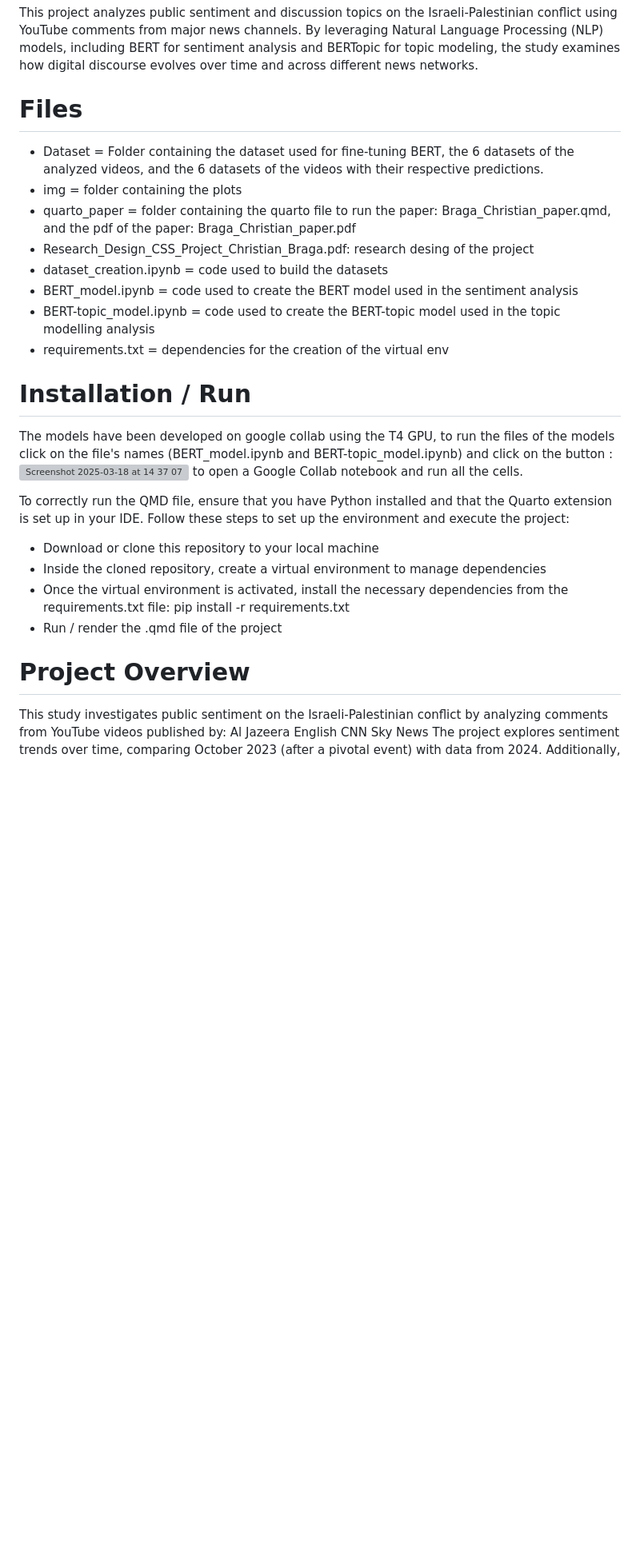
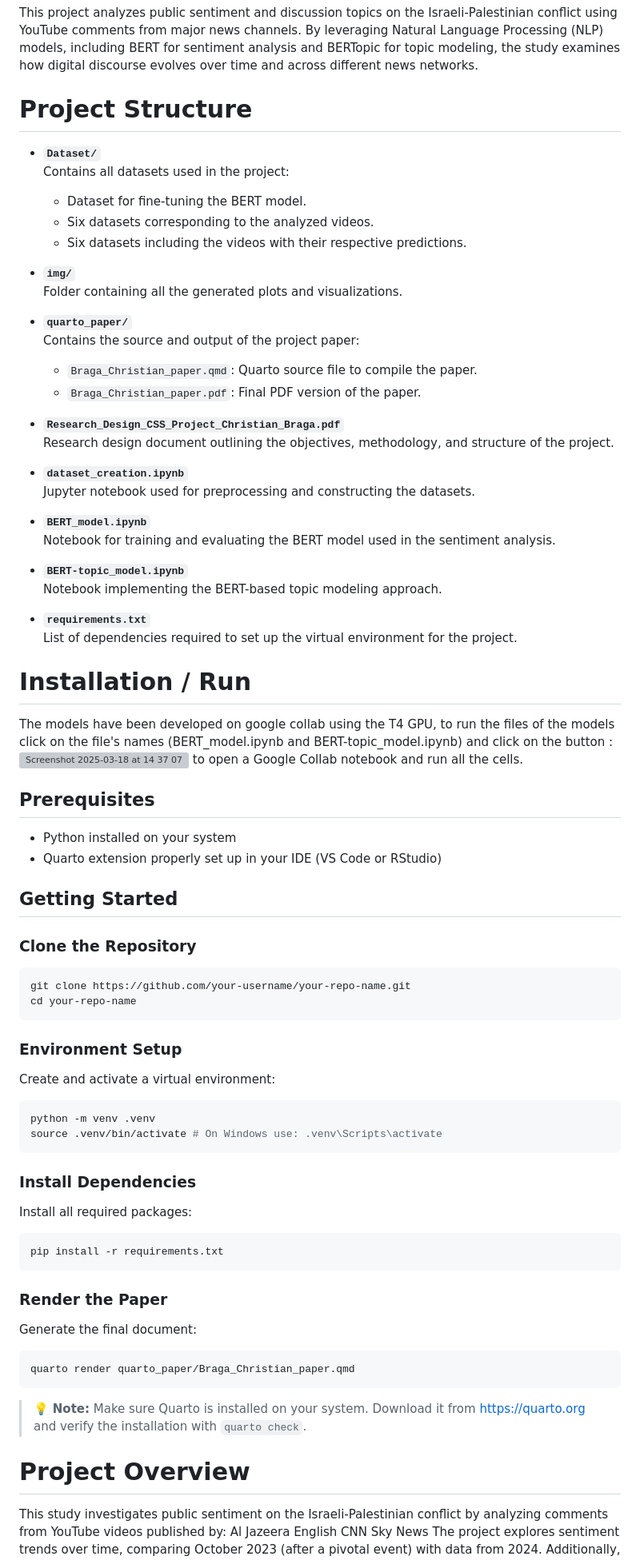
Before and after one commit to Christian-Braga/BERT-BERTtopic-Sentiment-Analysis-and-Topic-Modelling, a Markdown page: README.md, the part around one of its changes. Shown at 80% size. Rendered like a GitHub page; blank space fills up the shorter version; grey boxes are pictures that could not be loaded.

````diff
--- a/README.md
+++ b/README.md
@@ -2,26 +2,77 @@
 
 This project analyzes public sentiment and discussion topics on the Israeli-Palestinian conflict using YouTube comments from major news channels. By leveraging Natural Language Processing (NLP) models, including BERT for sentiment analysis and BERTopic for topic modeling, the study examines how digital discourse evolves over time and across different news networks.
 
-# Files
-- Dataset  = Folder containing the dataset used for fine-tuning BERT, the 6 datasets of the analyzed videos, and the 6 datasets of the videos with their respective predictions.
-- img = folder containing the plots
-- quarto_paper = folder containing the quarto file to run the paper: Braga_Christian_paper.qmd, and the pdf of the paper: Braga_Christian_paper.pdf
-- Research_Design_CSS_Project_Christian_Braga.pdf: research desing of the project
-- dataset_creation.ipynb = code used to build the datasets
-- BERT_model.ipynb = code used to create the BERT model used in the sentiment analysis
-- BERT-topic_model.ipynb = code used to create the BERT-topic model used in the topic modelling analysis
-- requirements.txt = dependencies for the creation of the virtual env
+# Project Structure
+
+- **`Dataset/`**
+  Contains all datasets used in the project:
+  - Dataset for fine-tuning the BERT model.
+  - Six datasets corresponding to the analyzed videos.
+  - Six datasets including the videos with their respective predictions.
+
+- **`img/`**
+  Folder containing all the generated plots and visualizations.
+
+- **`quarto_paper/`**
+  Contains the source and output of the project paper:
+  - `Braga_Christian_paper.qmd`: Quarto source file to compile the paper.
+  - `Braga_Christian_paper.pdf`: Final PDF version of the paper.
+
+- **`Research_Design_CSS_Project_Christian_Braga.pdf`**
+  Research design document outlining the objectives, methodology, and structure of the project.
+
+- **`dataset_creation.ipynb`**
+  Jupyter notebook used for preprocessing and constructing the datasets.
+
+- **`BERT_model.ipynb`**
+  Notebook for training and evaluating the BERT model used in the sentiment analysis.
+
+- **`BERT-topic_model.ipynb`**
+  Notebook implementing the BERT-based topic modeling approach.
+
+- **`requirements.txt`**
+  List of dependencies required to set up the virtual environment for the project.
 
 # Installation / Run
 The models have been developed on google collab using the T4 GPU, to run the files of the models click on the file's names (BERT_model.ipynb and BERT-topic_model.ipynb) and click on the button : ![Screenshot 2025-03-18 at 14 37 07](https://github.com/user-attachments/assets/c9555b95-a463-42f8-bf66-e702d92e5209) to open a Google Collab notebook and run all the cells.
 
-To correctly run the QMD file, ensure that you have Python installed and that the Quarto extension is set up in your IDE. Follow these steps to set up the environment and execute the project:
-- Download or clone this repository to your local machine
-- Inside the cloned repository, create a virtual environment to manage dependencies
-- Once the virtual environment is activated, install the necessary dependencies from the requirements.txt file: pip install -r requirements.txt
-- Run / render the .qmd file of the project
+
+## Prerequisites
+- Python installed on your system
+- Quarto extension properly set up in your IDE (VS Code or RStudio)
+
+## Getting Started
+
+### Clone the Repository
+```bash
+git clone https://github.com/your-username/your-repo-name.git
+cd your-repo-name
+```
+
+### Environment Setup
+Create and activate a virtual environment:
+```bash
+python -m venv .venv
+source .venv/bin/activate # On Windows use: .venv\Scripts\activate
+```
+
+### Install Dependencies
+Install all required packages:
+```bash
+pip install -r requirements.txt
+```
+
+### Render the Paper
+Generate the final document:
+```bash
+quarto render quarto_paper/Braga_Christian_paper.qmd
+```
+
+> 💡 **Note:** Make sure Quarto is installed on your system. Download it from [https://quarto.org](https://quarto.org) and verify the installation with `quarto check`.
+
 
 # Project Overview
+
 This study investigates public sentiment on the Israeli-Palestinian conflict by analyzing comments from YouTube videos published by:
 Al Jazeera English
 CNN
````
Also changed, not shown: other parts of README.md (+4 -0 lines).
